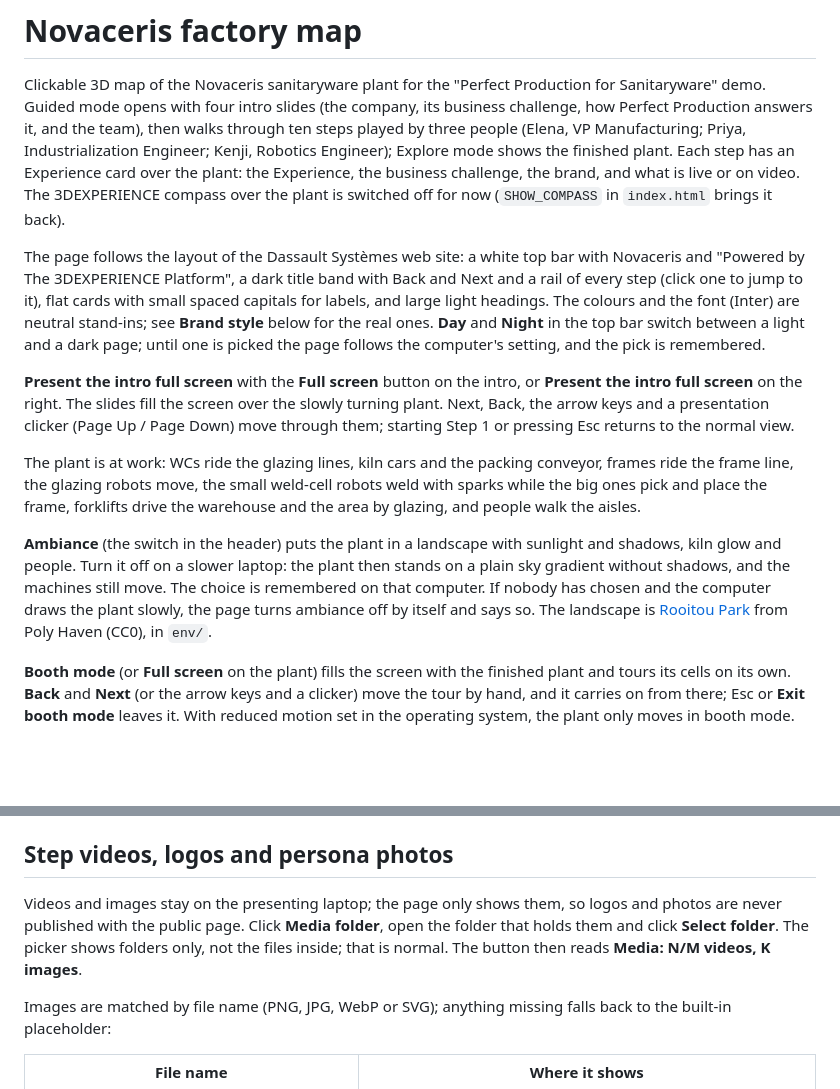
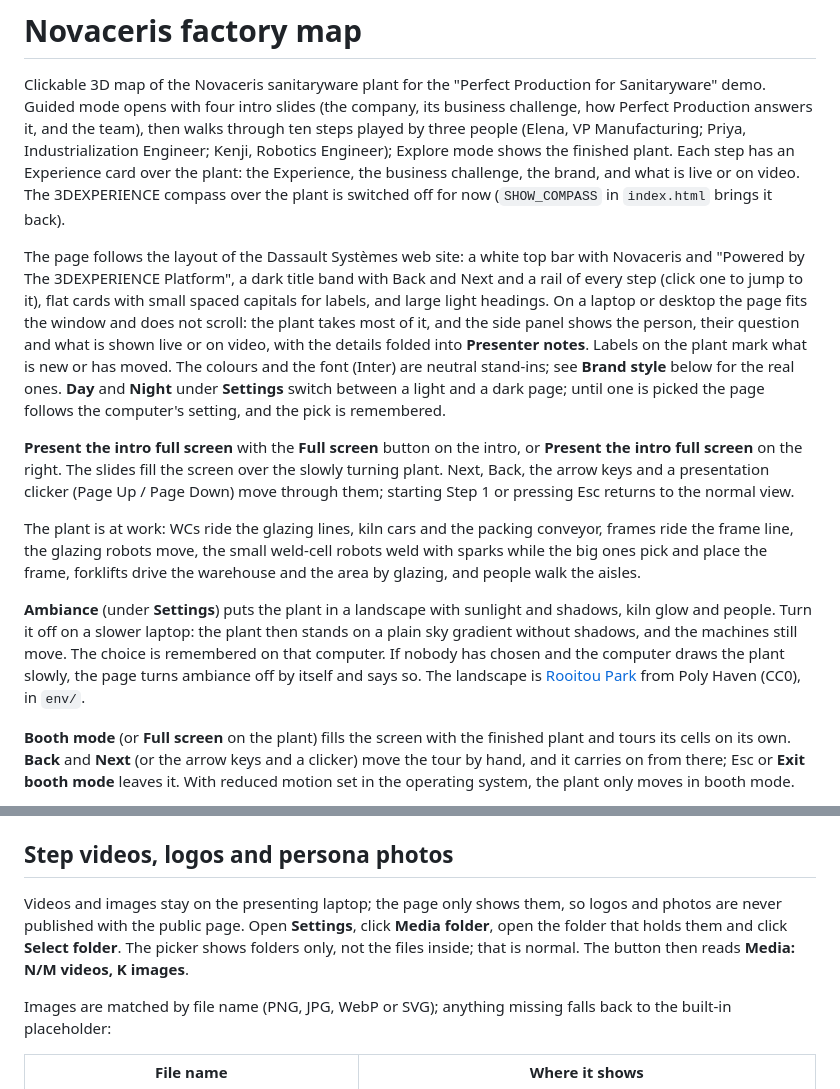
Before and after one commit to aditykulkarni/novaceris-demo-map, a Markdown page: README.md, 2 parts joined by grey strips. Drawn GitHub-style; blank space fills up the shorter version.

Commit message:
README: settings menu, fit-to-window layout, presenter notes
Co-Authored-By: Claude Opus 5.5 (1M context) <noreply@anthropic.com>
Claude-Session: https://claude.ai/code/session_01TRMa5xGcqkRSdRHenGNCG2

```diff
--- a/README.md
+++ b/README.md
@@ -2,13 +2,13 @@
 
 Clickable 3D map of the Novaceris sanitaryware plant for the "Perfect Production for Sanitaryware" demo. Guided mode opens with four intro slides (the company, its business challenge, how Perfect Production answers it, and the team), then walks through ten steps played by three people (Elena, VP Manufacturing; Priya, Industrialization Engineer; Kenji, Robotics Engineer); Explore mode shows the finished plant. Each step has an Experience card over the plant: the Experience, the business challenge, the brand, and what is live or on video. The 3DEXPERIENCE compass over the plant is switched off for now (`SHOW_COMPASS` in `index.html` brings it back).
 
-The page follows the layout of the Dassault Systèmes web site: a white top bar with Novaceris and "Powered by The 3DEXPERIENCE Platform", a dark title band with Back and Next and a rail of every step (click one to jump to it), flat cards with small spaced capitals for labels, and large light headings. The colours and the font (Inter) are neutral stand-ins; see **Brand style** below for the real ones. **Day** and **Night** in the top bar switch between a light and a dark page; until one is picked the page follows the computer's setting, and the pick is remembered.
+The page follows the layout of the Dassault Systèmes web site: a white top bar with Novaceris and "Powered by The 3DEXPERIENCE Platform", a dark title band with Back and Next and a rail of every step (click one to jump to it), flat cards with small spaced capitals for labels, and large light headings. On a laptop or desktop the page fits the window and does not scroll: the plant takes most of it, and the side panel shows the person, their question and what is shown live or on video, with the details folded into **Presenter notes**. Labels on the plant mark what is new or has moved. The colours and the font (Inter) are neutral stand-ins; see **Brand style** below for the real ones. **Day** and **Night** under **Settings** switch between a light and a dark page; until one is picked the page follows the computer's setting, and the pick is remembered.
 
 **Present the intro full screen** with the **Full screen** button on the intro, or **Present the intro full screen** on the right. The slides fill the screen over the slowly turning plant. Next, Back, the arrow keys and a presentation clicker (Page Up / Page Down) move through them; starting Step 1 or pressing Esc returns to the normal view.
 
 The plant is at work: WCs ride the glazing lines, kiln cars and the packing conveyor, frames ride the frame line, the glazing robots move, the small weld-cell robots weld with sparks while the big ones pick and place the frame, forklifts drive the warehouse and the area by glazing, and people walk the aisles.
 
-**Ambiance** (the switch in the header) puts the plant in a landscape with sunlight and shadows, kiln glow and people. Turn it off on a slower laptop: the plant then stands on a plain sky gradient without shadows, and the machines still move. The choice is remembered on that computer. If nobody has chosen and the computer draws the plant slowly, the page turns ambiance off by itself and says so. The landscape is [Rooitou Park](https://polyhaven.com/a/rooitou_park) from Poly Haven (CC0), in `env/`.
+**Ambiance** (under **Settings**) puts the plant in a landscape with sunlight and shadows, kiln glow and people. Turn it off on a slower laptop: the plant then stands on a plain sky gradient without shadows, and the machines still move. The choice is remembered on that computer. If nobody has chosen and the computer draws the plant slowly, the page turns ambiance off by itself and says so. The landscape is [Rooitou Park](https://polyhaven.com/a/rooitou_park) from Poly Haven (CC0), in `env/`.
 
 **Booth mode** (or **Full screen** on the plant) fills the screen with the finished plant and tours its cells on its own. **Back** and **Next** (or the arrow keys and a clicker) move the tour by hand, and it carries on from there; Esc or **Exit booth mode** leaves it. With reduced motion set in the operating system, the plant only moves in booth mode.
 
@@ -20,7 +20,7 @@ The plant changes twice. At Step 3 the raw-material racks move into the mill roo
 
 ## Step videos, logos and persona photos
 
-Videos and images stay on the presenting laptop; the page only shows them, so logos and photos are never published with the public page. Click **Media folder**, open the folder that holds them and click **Select folder**. The picker shows folders only, not the files inside; that is normal. The button then reads **Media: N/M videos, K images**.
+Videos and images stay on the presenting laptop; the page only shows them, so logos and photos are never published with the public page. Open **Settings**, click **Media folder**, open the folder that holds them and click **Select folder**. The picker shows folders only, not the files inside; that is normal. The button then reads **Media: N/M videos, K images**.
 
 Images are matched by file name (PNG, JPG, WebP or SVG); anything missing falls back to the built-in placeholder:
 
```
